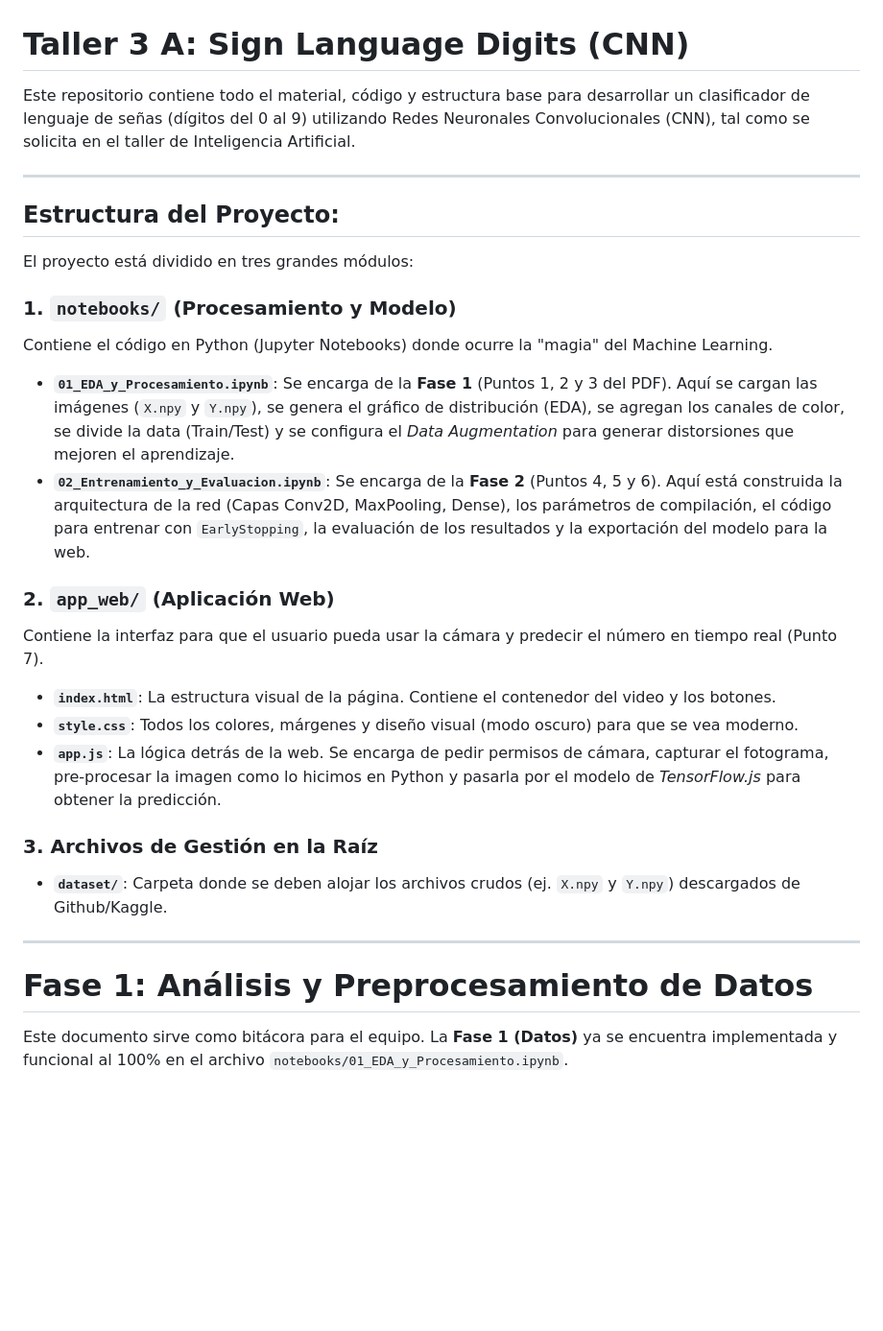
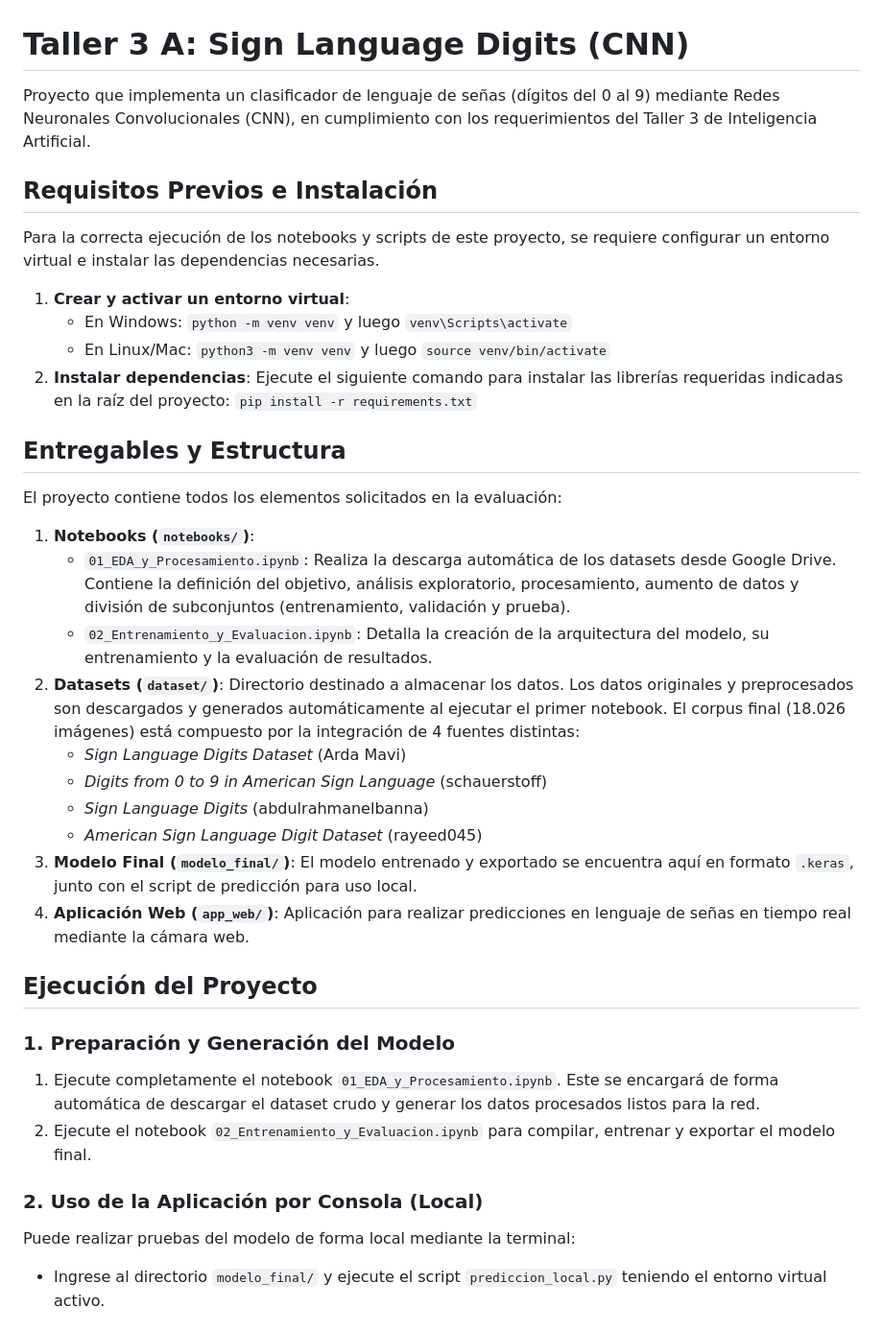
Before and after one commit to crissspi/Taller-3-Sign-Language-Digits, a Markdown page: README.md, the part around one of its changes. Shown at 96% size. GitHub-like rendering; blank space fills up the shorter version.

```diff
--- a/README.md
+++ b/README.md
@@ -1,30 +1,40 @@
 # Taller 3 A: Sign Language Digits (CNN)
 
-Este repositorio contiene todo el material, código y estructura base para desarrollar un clasificador de lenguaje de señas (dígitos del 0 al 9) utilizando Redes Neuronales Convolucionales (CNN), tal como se solicita en el taller de Inteligencia Artificial.
+Proyecto que implementa un clasificador de lenguaje de señas (dígitos del 0 al 9) mediante Redes Neuronales Convolucionales (CNN), en cumplimiento con los requerimientos del Taller 3 de Inteligencia Artificial.
 
----
+## Requisitos Previos e Instalación
 
-## Estructura del Proyecto:
+Para la correcta ejecución de los notebooks y scripts de este proyecto, se requiere configurar un entorno virtual e instalar las dependencias necesarias.
 
-El proyecto está dividido en tres grandes módulos:
+1. **Crear y activar un entorno virtual**:
+   * En Windows: `python -m venv venv` y luego `venv\Scripts\activate`
+   * En Linux/Mac: `python3 -m venv venv` y luego `source venv/bin/activate`
+2. **Instalar dependencias**:
+   Ejecute el siguiente comando para instalar las librerías requeridas indicadas en la raíz del proyecto:
+   `pip install -r requirements.txt`
 
-### 1. `notebooks/` (Procesamiento y Modelo)
-Contiene el código en Python (Jupyter Notebooks) donde ocurre la "magia" del Machine Learning.
-*   **`01_EDA_y_Procesamiento.ipynb`**: Se encarga de la **Fase 1** (Puntos 1, 2 y 3 del PDF). Aquí se cargan las imágenes (`X.npy` y `Y.npy`), se genera el gráfico de distribución (EDA), se agregan los canales de color, se divide la data (Train/Test) y se configura el *Data Augmentation* para generar distorsiones que mejoren el aprendizaje.
-*   **`02_Entrenamiento_y_Evaluacion.ipynb`**: Se encarga de la **Fase 2** (Puntos 4, 5 y 6). Aquí está construida la arquitectura de la red (Capas Conv2D, MaxPooling, Dense), los parámetros de compilación, el código para entrenar con `EarlyStopping`, la evaluación de los resultados y la exportación del modelo para la web.
+## Entregables y Estructura
 
-### 2. `app_web/` (Aplicación Web)
-Contiene la interfaz para que el usuario pueda usar la cámara y predecir el número en tiempo real (Punto 7).
-*   **`index.html`**: La estructura visual de la página. Contiene el contenedor del video y los botones.
-*   **`style.css`**: Todos los colores, márgenes y diseño visual (modo oscuro) para que se vea moderno.
-*   **`app.js`**: La lógica detrás de la web. Se encarga de pedir permisos de cámara, capturar el fotograma, pre-procesar la imagen como lo hicimos en Python y pasarla por el modelo de *TensorFlow.js* para obtener la predicción.
+El proyecto contiene todos los elementos solicitados en la evaluación:
 
-### 3. Archivos de Gestión en la Raíz
-*   **`dataset/`**: Carpeta donde se deben alojar los archivos crudos (ej. `X.npy` y `Y.npy`) descargados de Github/Kaggle.
+1.  **Notebooks (`notebooks/`)**:
+    *   `01_EDA_y_Procesamiento.ipynb`: Realiza la descarga automática de los datasets desde Google Drive. Contiene la definición del objetivo, análisis exploratorio, procesamiento, aumento de datos y división de subconjuntos (entrenamiento, validación y prueba).
+    *   `02_Entrenamiento_y_Evaluacion.ipynb`: Detalla la creación de la arquitectura del modelo, su entrenamiento y la evaluación de resultados.
+2.  **Datasets (`dataset/`)**: Directorio destinado a almacenar los datos. Los datos originales y preprocesados son descargados y generados automáticamente al ejecutar el primer notebook. El corpus final (18.026 imágenes) está compuesto por la integración de 4 fuentes distintas:
+    *   *Sign Language Digits Dataset* (Arda Mavi)
+    *   *Digits from 0 to 9 in American Sign Language* (schauerstoff)
+    *   *Sign Language Digits* (abdulrahmanelbanna)
+    *   *American Sign Language Digit Dataset* (rayeed045)
+3.  **Modelo Final (`modelo_final/`)**: El modelo entrenado y exportado se encuentra aquí en formato `.keras`, junto con el script de predicción para uso local.
+4.  **Aplicación Web (`app_web/`)**: Aplicación para realizar predicciones en lenguaje de señas en tiempo real mediante la cámara web.
 
----
+## Ejecución del Proyecto
 
-# Fase 1: Análisis y Preprocesamiento de Datos
+### 1. Preparación y Generación del Modelo
+1. Ejecute completamente el notebook `01_EDA_y_Procesamiento.ipynb`. Este se encargará de forma automática de descargar el dataset crudo y generar los datos procesados listos para la red.
+2. Ejecute el notebook `02_Entrenamiento_y_Evaluacion.ipynb` para compilar, entrenar y exportar el modelo final.
 
-Este documento sirve como bitácora para el equipo. La **Fase 1 (Datos)** ya se encuentra implementada y funcional al 100% en el archivo `notebooks/01_EDA_y_Procesamiento.ipynb`.
+### 2. Uso de la Aplicación por Consola (Local)
+Puede realizar pruebas del modelo de forma local mediante la terminal:
+* Ingrese al directorio `modelo_final/` y ejecute el script `prediccion_local.py` teniendo el entorno virtual activo.
 
```
Also changed, not shown: other parts of README.md (+4 -25 lines).
